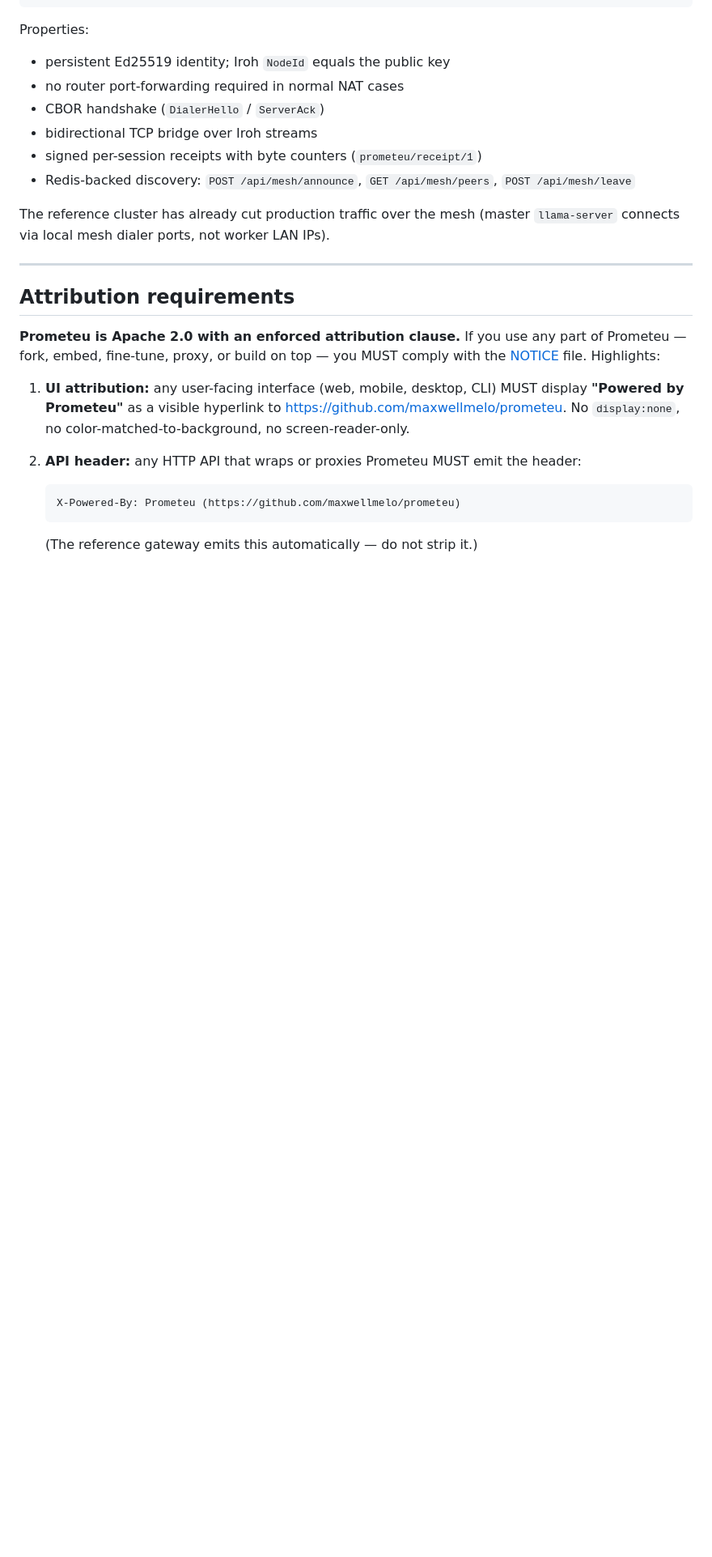
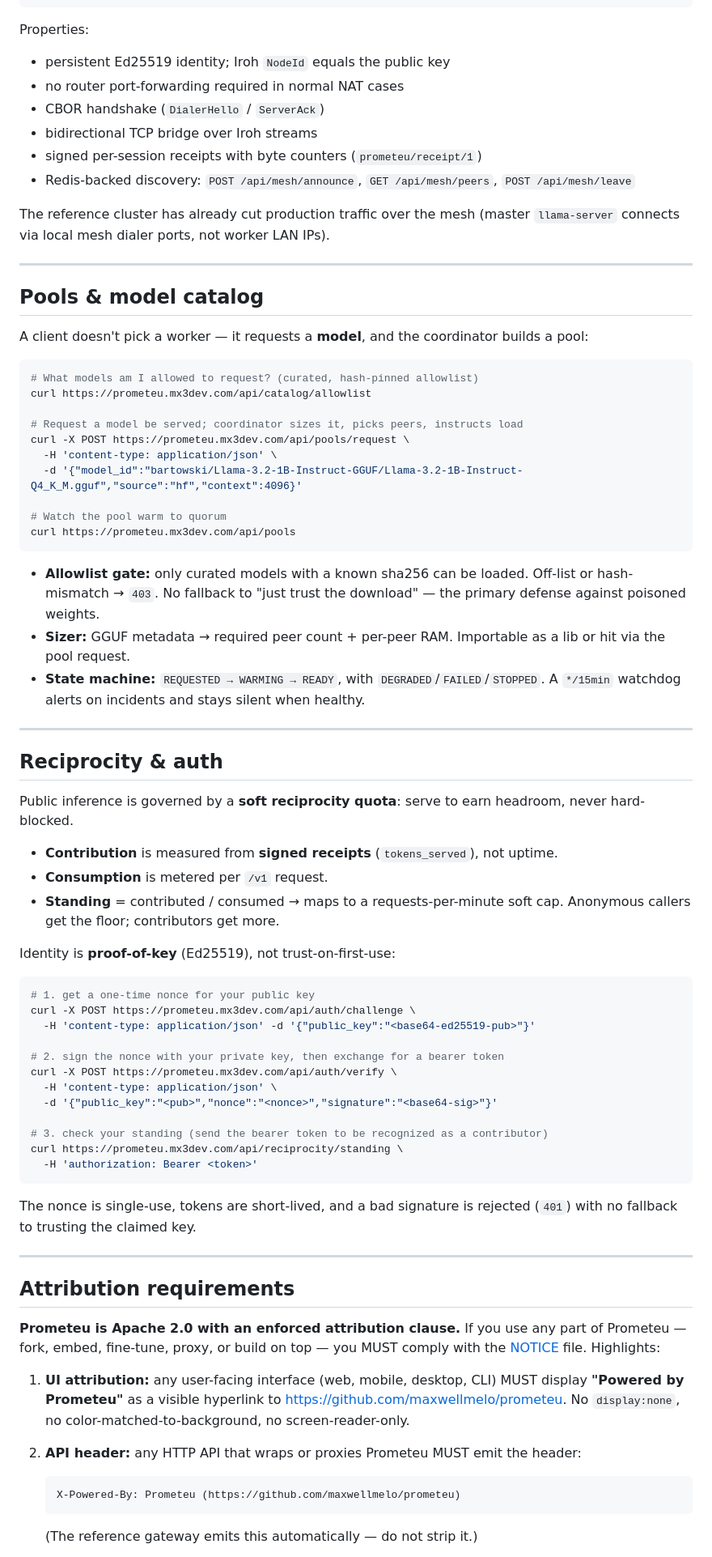
Before and after one commit to maxwellmelo/prometeu, a Markdown page: README.md, the part around one of its changes. Shown at 81% size. Drawn GitHub-style; blank space fills up the shorter version.

````diff
--- a/README.md
+++ b/README.md
@@ -229,6 +238,58 @@ The reference cluster has already cut production traffic over the mesh (master `
 
 ---
 
+## Pools & model catalog
+
+A client doesn't pick a worker — it requests a **model**, and the coordinator builds a pool:
+
+```bash
+# What models am I allowed to request? (curated, hash-pinned allowlist)
+curl https://prometeu.mx3dev.com/api/catalog/allowlist
+
+# Request a model be served; coordinator sizes it, picks peers, instructs load
+curl -X POST https://prometeu.mx3dev.com/api/pools/request \
+  -H 'content-type: application/json' \
+  -d '{"model_id":"bartowski/Llama-3.2-1B-Instruct-GGUF/Llama-3.2-1B-Instruct-Q4_K_M.gguf","source":"hf","context":4096}'
+
+# Watch the pool warm to quorum
+curl https://prometeu.mx3dev.com/api/pools
+```
+
+- **Allowlist gate:** only curated models with a known sha256 can be loaded. Off-list or hash-mismatch → `403`. No fallback to "just trust the download" — the primary defense against poisoned weights.
+- **Sizer:** GGUF metadata → required peer count + per-peer RAM. Importable as a lib or hit via the pool request.
+- **State machine:** `REQUESTED → WARMING → READY`, with `DEGRADED`/`FAILED`/`STOPPED`. A `*/15min` watchdog alerts on incidents and stays silent when healthy.
+
+---
+
+## Reciprocity & auth
+
+Public inference is governed by a **soft reciprocity quota**: serve to earn headroom, never hard-blocked.
+
+- **Contribution** is measured from **signed receipts** (`tokens_served`), not uptime.
+- **Consumption** is metered per `/v1` request.
+- **Standing** = contributed / consumed → maps to a requests-per-minute soft cap. Anonymous callers get the floor; contributors get more.
+
+Identity is **proof-of-key** (Ed25519), not trust-on-first-use:
+
+```bash
+# 1. get a one-time nonce for your public key
+curl -X POST https://prometeu.mx3dev.com/api/auth/challenge \
+  -H 'content-type: application/json' -d '{"public_key":"<base64-ed25519-pub>"}'
+
+# 2. sign the nonce with your private key, then exchange for a bearer token
+curl -X POST https://prometeu.mx3dev.com/api/auth/verify \
+  -H 'content-type: application/json' \
+  -d '{"public_key":"<pub>","nonce":"<nonce>","signature":"<base64-sig>"}'
+
+# 3. check your standing (send the bearer token to be recognized as a contributor)
+curl https://prometeu.mx3dev.com/api/reciprocity/standing \
+  -H 'authorization: Bearer <token>'
+```
+
+The nonce is single-use, tokens are short-lived, and a bad signature is rejected (`401`) with no fallback to trusting the claimed key.
+
+---
+
 ## Attribution requirements
 
 **Prometeu is Apache 2.0 with an enforced attribution clause.** If you use any part of Prometeu — fork, embed, fine-tune, proxy, or build on top — you MUST comply with the [NOTICE](NOTICE) file. Highlights:
````
Also changed, not shown: other parts of README.md (+46 -20 lines).
